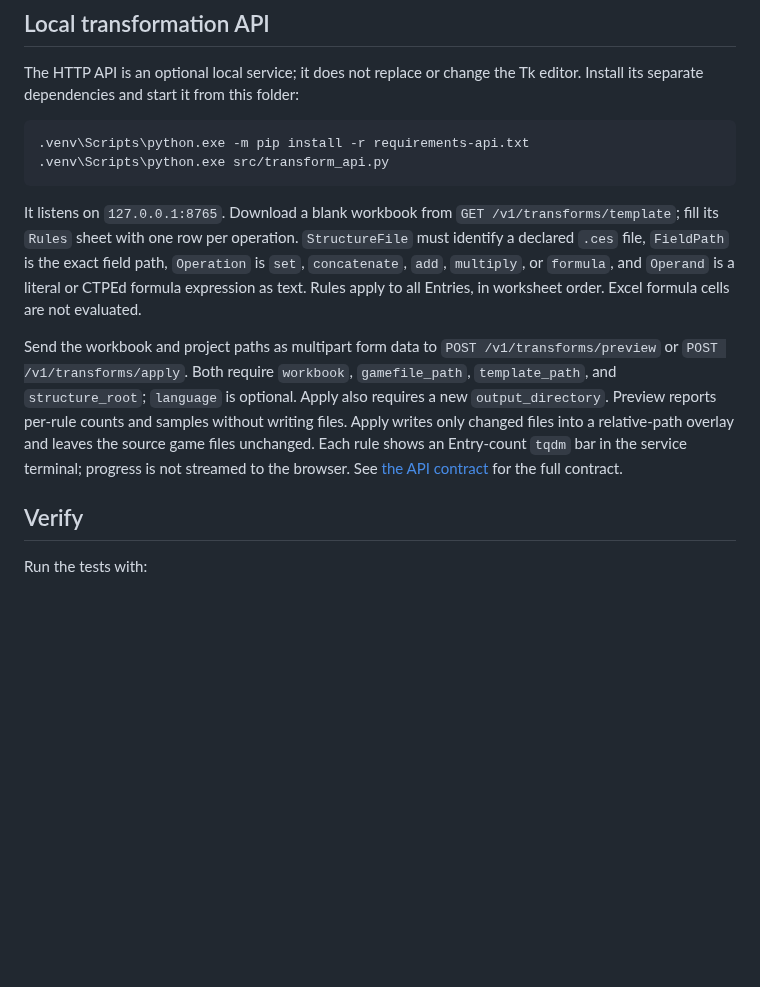
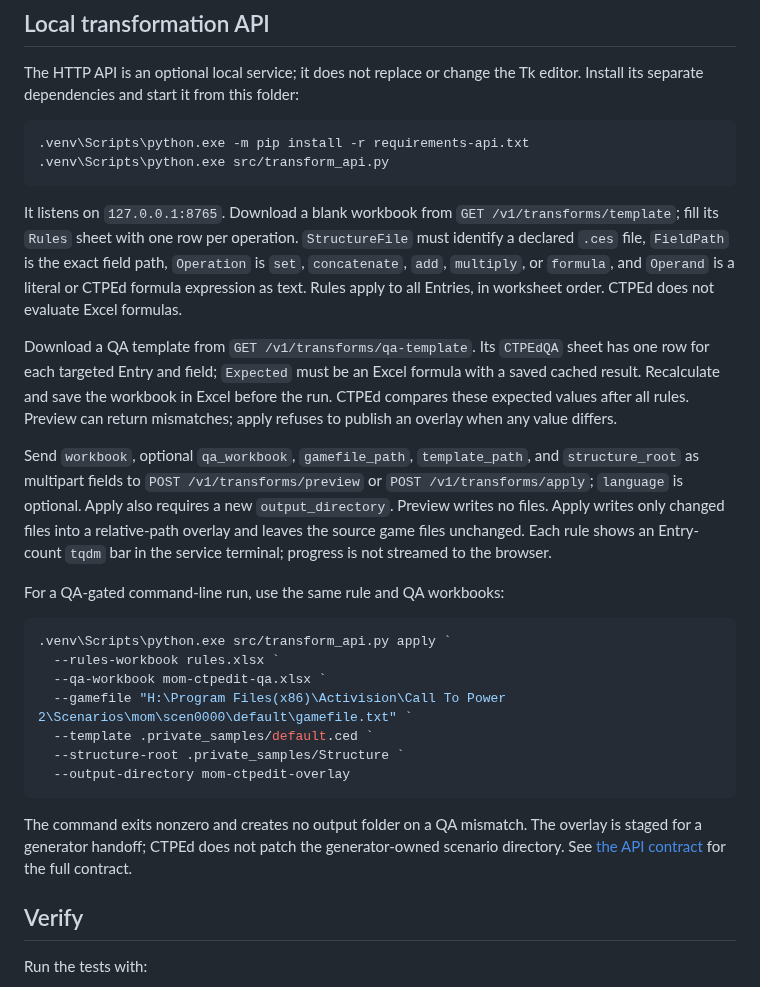
Before and after one commit to thistleknot/ctped, a Markdown page: README.md, the part around one of its changes. Rendered like a GitHub page; blank space fills up the shorter version.

````diff
--- a/README.md
+++ b/README.md
@@ -42,9 +56,25 @@ The HTTP API is an optional local service; it does not replace or change the Tk
 .venv\Scripts\python.exe src/transform_api.py
 ```
 
-It listens on `127.0.0.1:8765`. Download a blank workbook from `GET /v1/transforms/template`; fill its `Rules` sheet with one row per operation. `StructureFile` must identify a declared `.ces` file, `FieldPath` is the exact field path, `Operation` is `set`, `concatenate`, `add`, `multiply`, or `formula`, and `Operand` is a literal or CTPEd formula expression as text. Rules apply to all Entries, in worksheet order. Excel formula cells are not evaluated.
+It listens on `127.0.0.1:8765`. Download a blank workbook from `GET /v1/transforms/template`; fill its `Rules` sheet with one row per operation. `StructureFile` must identify a declared `.ces` file, `FieldPath` is the exact field path, `Operation` is `set`, `concatenate`, `add`, `multiply`, or `formula`, and `Operand` is a literal or CTPEd formula expression as text. Rules apply to all Entries, in worksheet order. CTPEd does not evaluate Excel formulas.
 
-Send the workbook and project paths as multipart form data to `POST /v1/transforms/preview` or `POST /v1/transforms/apply`. Both require `workbook`, `gamefile_path`, `template_path`, and `structure_root`; `language` is optional. Apply also requires a new `output_directory`. Preview reports per-rule counts and samples without writing files. Apply writes only changed files into a relative-path overlay and leaves the source game files unchanged. Each rule shows an Entry-count `tqdm` bar in the service terminal; progress is not streamed to the browser. See [the API contract](docs/transform_api_spec.md) for the full contract.
+Download a QA template from `GET /v1/transforms/qa-template`. Its `CTPEdQA` sheet has one row for each targeted Entry and field; `Expected` must be an Excel formula with a saved cached result. Recalculate and save the workbook in Excel before the run. CTPEd compares these expected values after all rules. Preview can return mismatches; apply refuses to publish an overlay when any value differs.
+
+Send `workbook`, optional `qa_workbook`, `gamefile_path`, `template_path`, and `structure_root` as multipart fields to `POST /v1/transforms/preview` or `POST /v1/transforms/apply`; `language` is optional. Apply also requires a new `output_directory`. Preview writes no files. Apply writes only changed files into a relative-path overlay and leaves the source game files unchanged. Each rule shows an Entry-count `tqdm` bar in the service terminal; progress is not streamed to the browser.
+
+For a QA-gated command-line run, use the same rule and QA workbooks:
+
+```powershell
+.venv\Scripts\python.exe src/transform_api.py apply `
+  --rules-workbook rules.xlsx `
+  --qa-workbook mom-ctpedit-qa.xlsx `
+  --gamefile "H:\Program Files(x86)\Activision\Call To Power 2\Scenarios\mom\scen0000\default\gamefile.txt" `
+  --template .private_samples/default.ced `
+  --structure-root .private_samples/Structure `
+  --output-directory mom-ctpedit-overlay
+```
+
+The command exits nonzero and creates no output folder on a QA mismatch. The overlay is staged for a generator handoff; CTPEd does not patch the generator-owned scenario directory. See [the API contract](docs/transform_api_spec.md) for the full contract.
 
 ## Verify
 
````
Also changed, not shown: other parts of README.md (+19 -5 lines), docs/images/advance-import-example.png (added).
